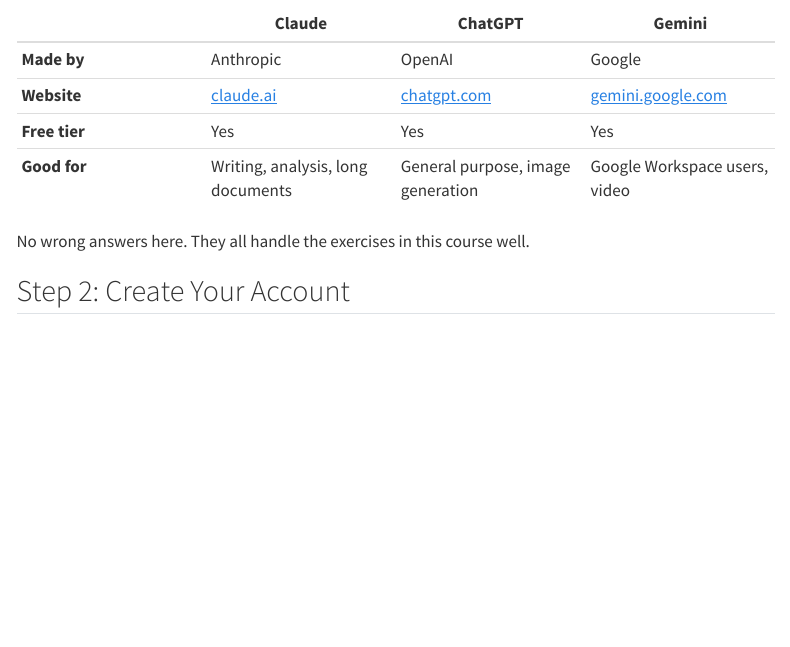
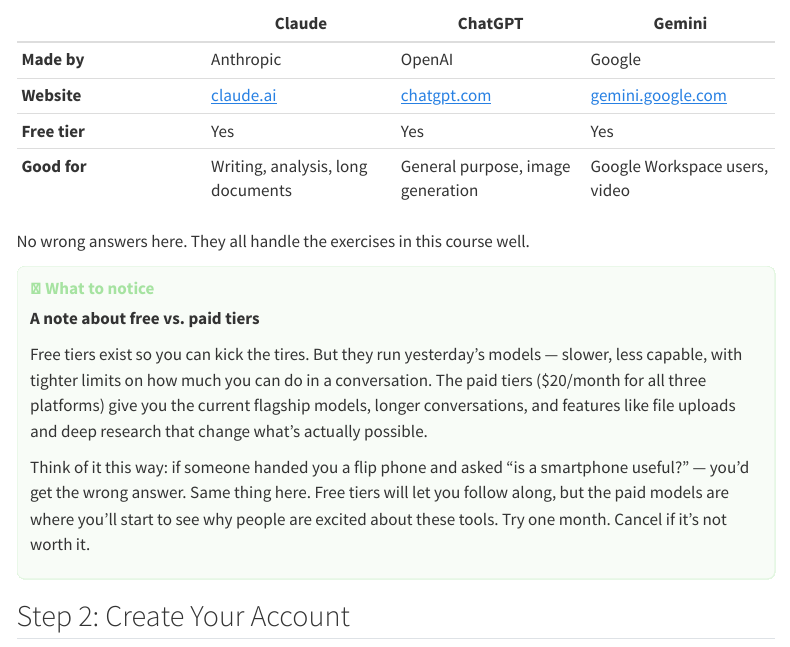
Before and after one commit to pem725/ai-jumpstart, a Quarto document (modules/00-before-you-start.qmd): the page in a window 1100 px wide, from 280 px down. Rendered offline with R 4.5, knitr and Pandoc in place of Quarto, with nearby package versions; menus at the side of the page are left out.

Commit message:
Add frank recommendation for paid LLM tiers throughout course
Free tiers run older models with tighter limits — not enough to
properly evaluate what AI can do. Added messaging to the homepage,
setup module, and reference page encouraging users to try a paid
month to see the real capability.

Co-Authored-By: Claude Opus 4.6 <noreply@anthropic.com>

```diff
--- a/modules/00-before-you-start.qmd
+++ b/modules/00-before-you-start.qmd
@@ -17,6 +17,15 @@
 | **Good for** | Writing, analysis, long documents | General purpose, image generation | Google Workspace users, video |
 
 No wrong answers here. They all handle the exercises in this course well.
+
+::: {.notice-box}
+**A note about free vs. paid tiers**
+
+Free tiers exist so you can kick the tires. But they run yesterday's models — slower, less capable, with tighter limits on how much you can do in a conversation. The paid tiers ($20/month for all three platforms) give you the current flagship models, longer conversations, and features like file uploads and deep research that change what's actually possible.
+
+Think of it this way: if someone handed you a flip phone and asked "is a smartphone useful?" — you'd get the wrong answer. Same thing here. Free tiers will let you follow along, but the paid models are where you'll start to see why people are excited about these tools. Try one month. Cancel if it's not worth it.
+:::
+
 
 
 ## Step 2: Create Your Account
```
Also changed, not shown: index.qmd (+1 -1 lines), reference.qmd (+2 -0 lines).
